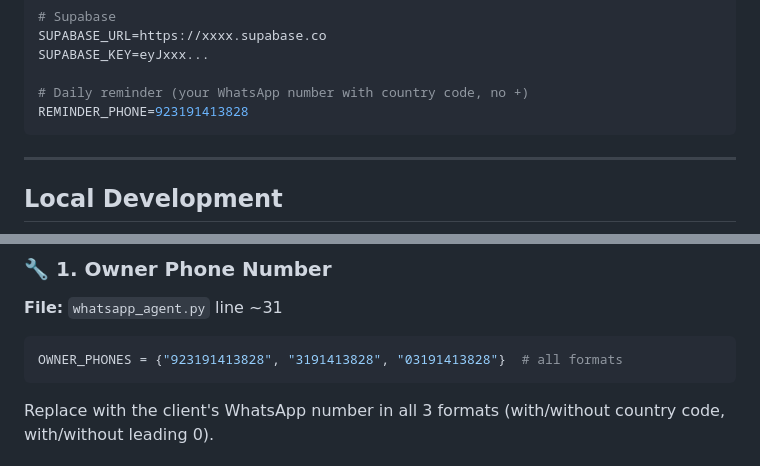
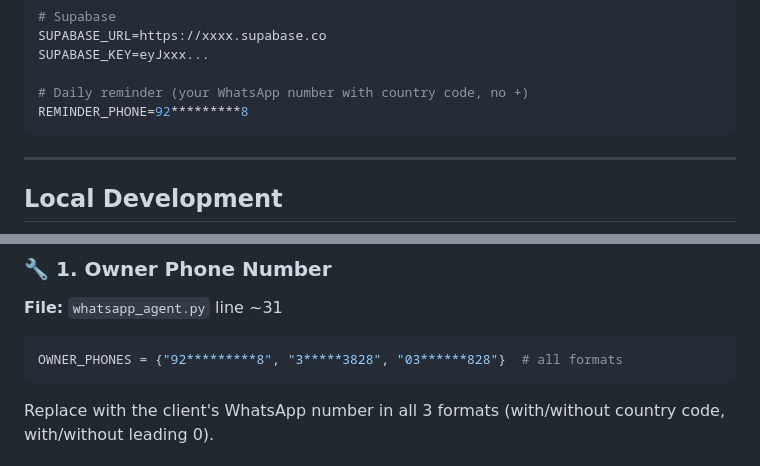
Before and after one commit to davidzee787-beep/whatsapp-ai-manager, a Markdown page: README.md, 2 parts joined by grey strips. Drawn GitHub-style.

````diff
--- a/README.md
+++ b/README.md
@@ -295,7 +295,7 @@ SUPABASE_URL=https://xxxx.supabase.co
 SUPABASE_KEY=eyJxxx...
 
 # Daily reminder (your WhatsApp number with country code, no +)
-REMINDER_PHONE=923191413828
+REMINDER_PHONE=92*********8
 ```
 
 ---
@@ -382,7 +382,7 @@ When delivering this bot to a new client, change these things:
 ### 🔧 1. Owner Phone Number
 **File:** `whatsapp_agent.py` line ~31
 ```python
-OWNER_PHONES = {"923191413828", "3191413828", "03191413828"}  # all formats
+OWNER_PHONES = {"92*********8", "3*****3828", "03******828"}  # all formats
 ```
 Replace with the client's WhatsApp number in all 3 formats (with/without country code, with/without leading 0).
 
````
